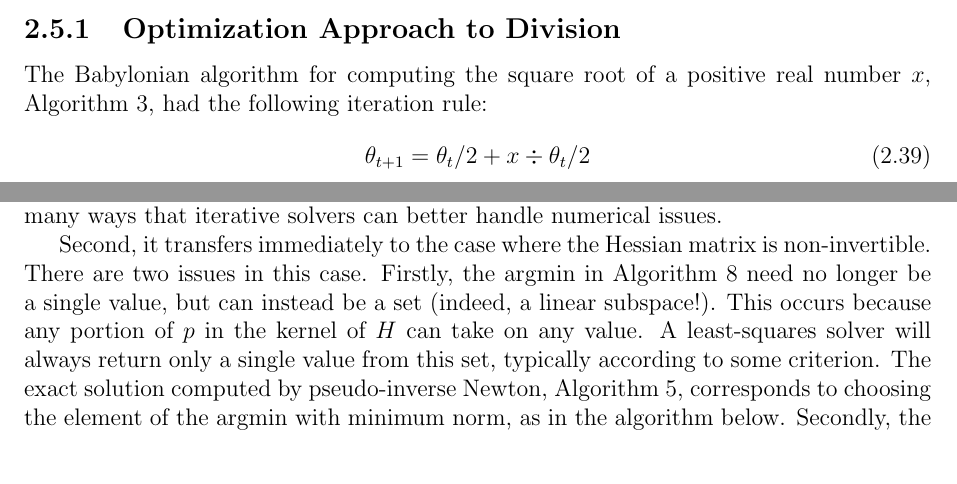
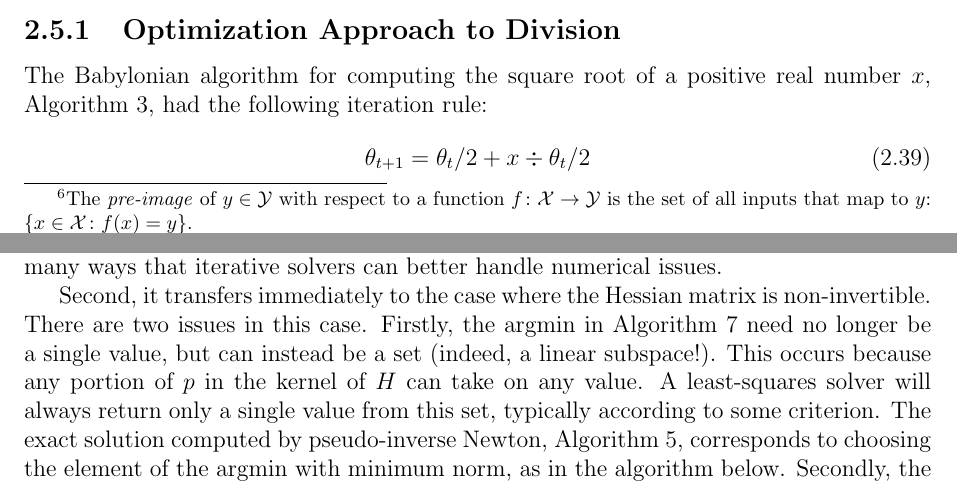
Before and after one commit to charlesfrye/thesis, a LaTeX thesis (thesis.tex, which reads chapters/chapter2/chapter2.tex): two parts of pages 44 and 47 of 80, joined at a grey line, cut so that both start at the same text. Compiled offline with pdfLaTeX.

Commit message:
corrects duped algolabel, adds pre-image def

```diff
--- a/chapters/chapter2/chapter2.tex
+++ b/chapters/chapter2/chapter2.tex
@@ -797,7 +797,13 @@ for an update $p^{\star}$.
 We see that whenever a vector $g$
 is in the image of the Hessian, $\hess{f}{\theta}$,
 we can apply the pseudoinverse, $\pinv{\hess{f}{\theta}}$,
-to $-g$ to obtain a vector that is the pre-image of $-g$
+to $-g$ to obtain a vector that is the pre-image\footnote{%
+	The \emph{pre-image} of $y\in\cY$
+	with respect to a function
+	$f\from\cX\to\cY$
+	is the set of all inputs that map to $y$:
+	$\Set{x\in\cX \suchthat f(x) = y}$.
+} of $-g$
 with respect to the Hessian.
 We choose this as our update,
 obtaining the algorithm below.
@@ -1038,7 +1044,7 @@ Second, it transfers immediately to the case
 where the Hessian matrix is non-invertible.
 There are two issues in this case.
 Firstly,
-the $\argmin$ in \algoref{newtonLS}
+the $\argmin$ in \algoref{newtonLS-exact}
 need no longer be a single value,
 but can instead be a set
 (indeed, a linear subspace!).
```
Also changed, not shown: chapters/chapter2/chapter2.tex (4 more changed lines).
